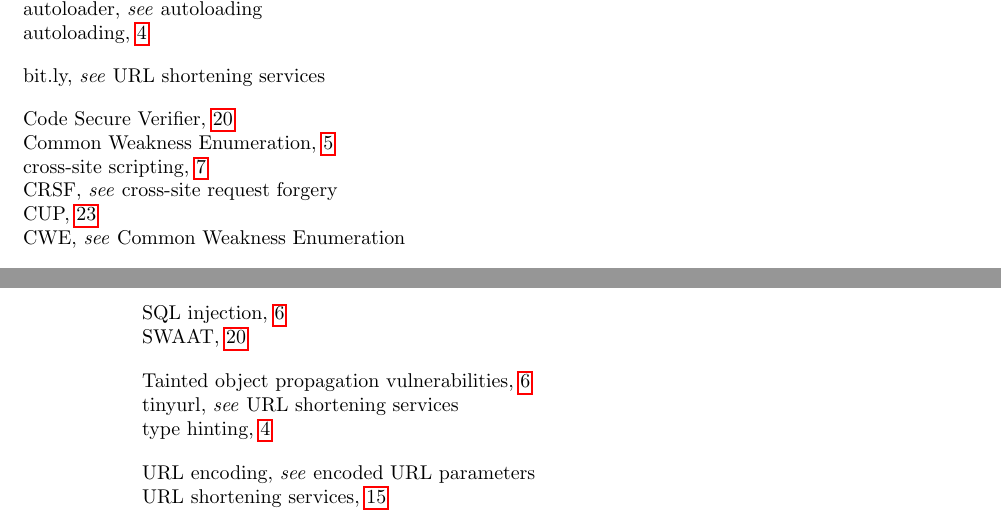
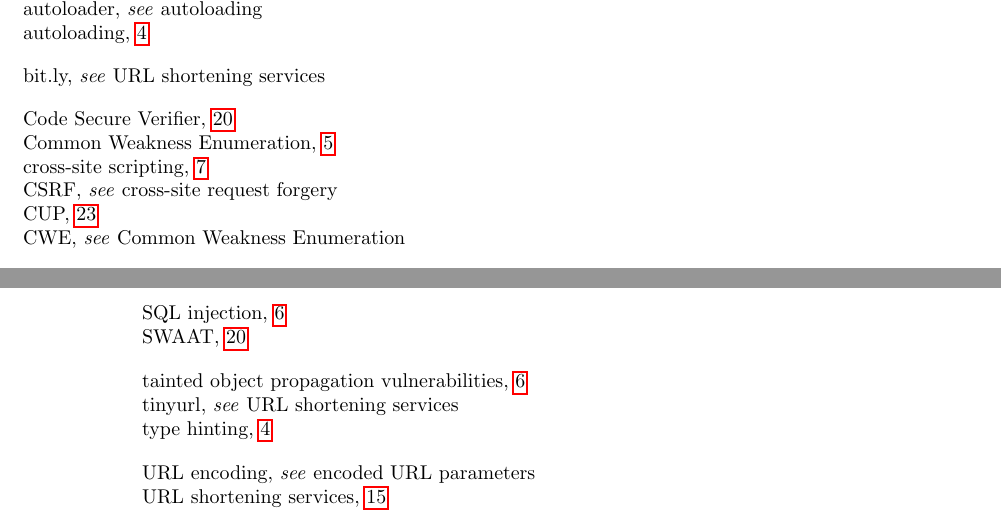
Before and after one commit to oliverklee/pixy-thesis, a LaTeX thesis (pixy-thesis.tex, which reads parts/vulnerabilities.tex): two parts of pages 47 and 48 of 48, joined at a grey line, cut so that both start at the same text. Compiled offline with pdfLaTeX.

Commit message:
Fix two index entries in the vulnerabilities chapter.

```diff
--- a/parts/vulnerabilities.tex
+++ b/parts/vulnerabilities.tex
@@ -292,7 +292,7 @@
 
 
 \subsection{Cross-site request forgery (CSRF/XSRF)}
-\label{xscr,csrf}\index{|see{cross-site request forgery}}\index{CRSF|see{cross-site request forgery}}\index{XSRF|see{cross-site request forgery}}
+\label{xscr,csrf}\index{|see{cross-site request forgery}}\index{CSRF|see{cross-site request forgery}}\index{XSRF|see{cross-site request forgery}}
 Cross-site request forgery (CSRF/XSRF) means that current user session of a web application (e.g., in an open browser tab) is misused to execute certain actions on that site via malicious links, e.g. sending SPAM, changing the user's password or deleting their profile.
 
 A common protection against an CSRF attack is adding requiring a token to be submitted together with the request. This token is unique to the current user session and usually not visible to the user. An attacker that would need to retrieve the current session token, and just submitting a fixed URL with a request would not work anymore. Facebook and TYPO3 use the token technique. \cite{facebook-tokens, typo3-csrf}
```
Also changed, not shown: parts/vulnerabilities.tex (2 more changed lines).
